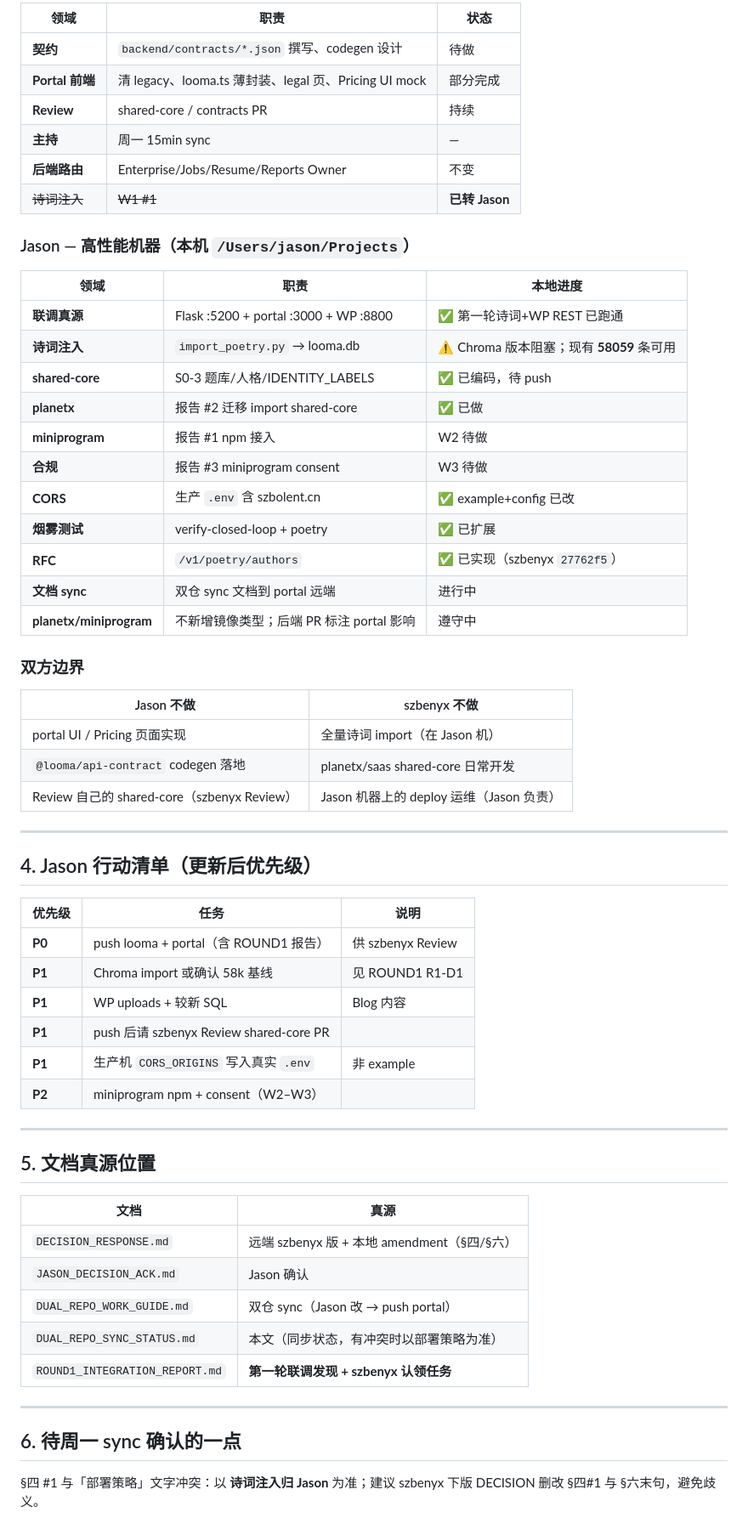
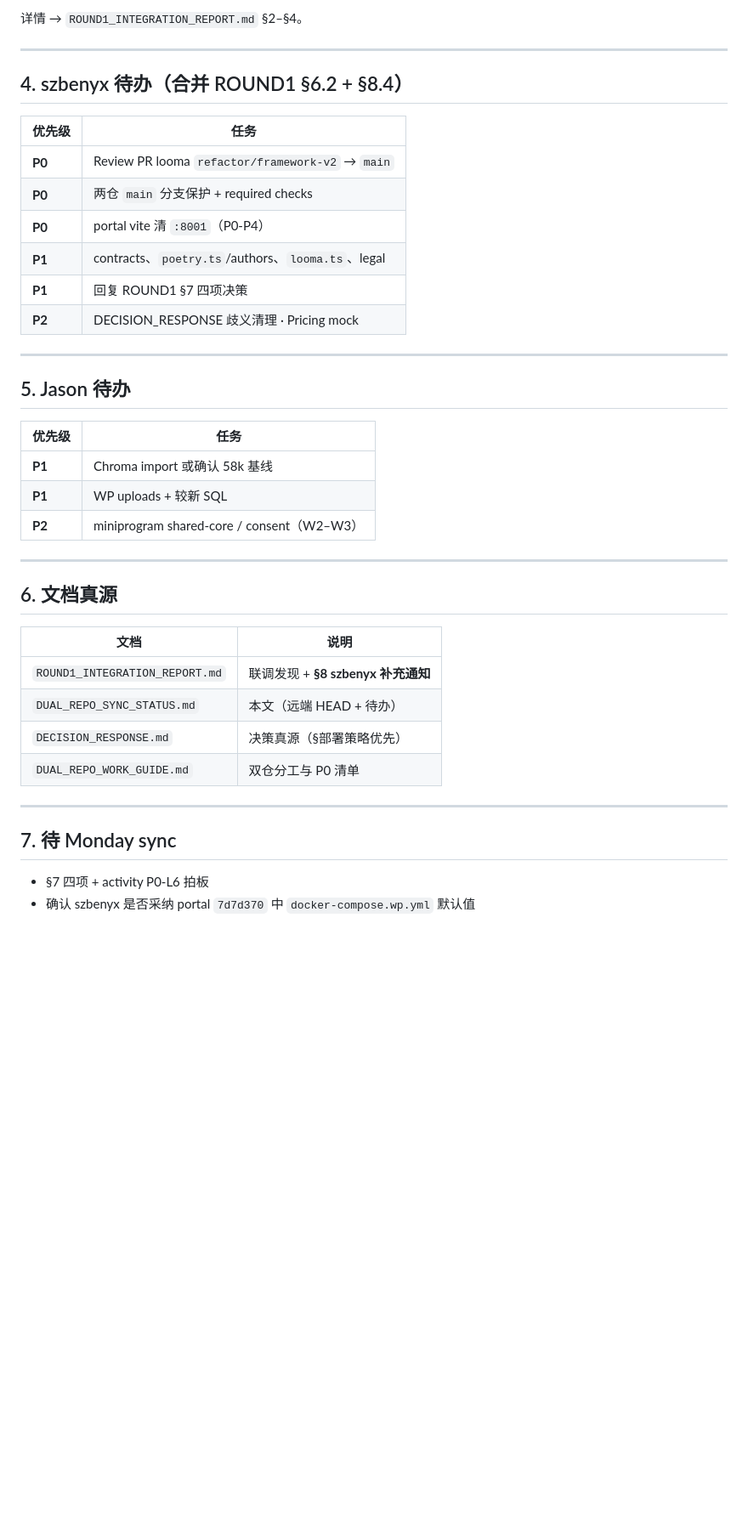
Before and after one commit to szpeter2026/looma-zervi, a Markdown page: docs/DUAL_REPO_SYNC_STATUS.md, the part around one of its changes. Shown at 85% size. GitHub-like rendering; blank space fills up the shorter version.

Commit message:
docs: ROUND1 §8 szbenyx briefing + sync status refresh
Notify CI/PR workflow, branch protection, and pending szbenyx tasks.

Co-authored-by: Cursor <cursoragent@cursor.com>

```diff
--- a/docs/DUAL_REPO_SYNC_STATUS.md
+++ b/docs/DUAL_REPO_SYNC_STATUS.md
@@ -66,64 +57,43 @@ git push origin main
 
-| 领域 | 职责 | 状态 |
-|------|------|------|
-| **契约** | `backend/contracts/*.json` 撰写、codegen 设计 | 待做 |
-| **Portal 前端** | 清 legacy、looma.ts 薄封装、legal 页、Pricing UI mock | 部分完成 |
-| **Review** | shared-core / contracts PR | 持续 |
-| **主持** | 周一 15min sync | — |
-| **后端路由** | Enterprise/Jobs/Resume/Reports Owner | 不变 |
-| ~~诗词注入~~ | ~~W1 #1~~ | **已转 Jason** |
-
-### Jason — 高性能机器（本机 `/Users/jason/Projects`）
-
-| 领域 | 职责 | 本地进度 |
-|------|------|----------|
-| **联调真源** | Flask :5200 + portal :3000 + WP :8800 | ✅ 第一轮诗词+WP REST 已跑通 |
-| **诗词注入** | `import_poetry.py` → looma.db | ⚠️ Chroma 版本阻塞；现有 **58059** 条可用 |
-| **shared-core** | S0-3 题库/人格/IDENTITY_LABELS | ✅ 已编码，待 push |
-| **planetx** | 报告 #2 迁移 import shared-core | ✅ 已做 |
-| **miniprogram** | 报告 #1 npm 接入 | W2 待做 |
-| **合规** | 报告 #3 miniprogram consent | W3 待做 |
-| **CORS** | 生产 `.env` 含 szbolent.cn | ✅ example+config 已改 |
-| **烟雾测试** | verify-closed-loop + poetry | ✅ 已扩展 |
-| **RFC** | `/v1/poetry/authors` | ✅ 已实现（szbenyx `27762f5`） |
-| **文档 sync** | 双仓 sync 文档到 portal 远端 | 进行中 |
-| **planetx/miniprogram** | 不新增镜像类型；后端 PR 标注 portal 影响 | 遵守中 |
-
-### 双方边界
-
-| Jason **不做** | szbenyx **不做** |
-|----------------|------------------|
-| portal UI / Pricing 页面实现 | 全量诗词 import（在 Jason 机） |
-| `@looma/api-contract` codegen 落地 | planetx/saas shared-core 日常开发 |
-| Review 自己的 shared-core（szbenyx Review） | Jason 机器上的 deploy 运维（Jason 负责） |
+详情 → `ROUND1_INTEGRATION_REPORT.md` §2–§4。
 
 ---
 
-## 4. Jason 行动清单（更新后优先级）
+## 4. szbenyx 待办（合并 ROUND1 §6.2 + §8.4）
 
-| 优先级 | 任务 | 说明 |
-|--------|------|------|
-| **P0** | push looma + portal（含 ROUND1 报告） | 供 szbenyx Review |
-| **P1** | Chroma import 或确认 58k 基线 | 见 ROUND1 R1-D1 |
-| **P1** | WP uploads + 较新 SQL | Blog 内容 |
-| **P1** | push 后请 szbenyx Review shared-core PR | |
-| **P1** | 生产机 `CORS_ORIGINS` 写入真实 `.env` | 非 example |
-| **P2** | miniprogram npm + consent（W2–W3） | |
+| 优先级 | 任务 |
+|--------|------|
+| **P0** | Review PR looma `refactor/framework-v2` → `main` |
+| **P0** | 两仓 `main` 分支保护 + required checks |
+| **P0** | portal vite 清 `:8001`（P0-P4） |
+| **P1** | contracts、`poetry.ts`/authors、`looma.ts`、legal |
+| **P1** | 回复 ROUND1 §7 四项决策 |
+| **P2** | DECISION_RESPONSE 歧义清理 · Pricing mock |
 
 ---
 
-## 5. 文档真源位置
+## 5. Jason 待办
 
-| 文档 | 真源 |
-|------|------|
-| `DECISION_RESPONSE.md` | 远端 szbenyx 版 + 本地 amendment（§四/§六） |
-| `JASON_DECISION_ACK.md` | Jason 确认 |
-| `DUAL_REPO_WORK_GUIDE.md` | 双仓 sync（Jason 改 → push portal） |
-| `DUAL_REPO_SYNC_STATUS.md` | 本文（同步状态，有冲突时以部署策略为准） |
-| `ROUND1_INTEGRATION_REPORT.md` | **第一轮联调发现 + szbenyx 认领任务** |
+| 优先级 | 任务 |
+|--------|------|
+| **P1** | Chroma import 或确认 58k 基线 |
+| **P1** | WP uploads + 较新 SQL |
+| **P2** | miniprogram shared-core / consent（W2–W3） |
 
 ---
 
-## 6. 待周一 sync 确认的一点
+## 6. 文档真源
 
-§四 #1 与「部署策略」文字冲突：以 **诗词注入归 Jason** 为准；建议 szbenyx 下版 DECISION 删改 §四#1 与 §六末句，避免歧义。
+| 文档 | 说明 |
+|------|------|
+| `ROUND1_INTEGRATION_REPORT.md` | 联调发现 + **§8 szbenyx 补充通知** |
+| `DUAL_REPO_SYNC_STATUS.md` | 本文（远端 HEAD + 待办） |
+| `DECISION_RESPONSE.md` | 决策真源（§部署策略优先） |
+| `DUAL_REPO_WORK_GUIDE.md` | 双仓分工与 P0 清单 |
+
+---
+
+## 7. 待 Monday sync
+
+- §7 四项 + activity P0-L6 拍板
+- 确认 szbenyx 是否采纳 portal `7d7d370` 中 `docker-compose.wp.yml` 默认值
```
Also changed, not shown: other parts of docs/DUAL_REPO_SYNC_STATUS.md (+33 -42 lines), docs/ROUND1_INTEGRATION_REPORT.md (+63 -2 lines).
